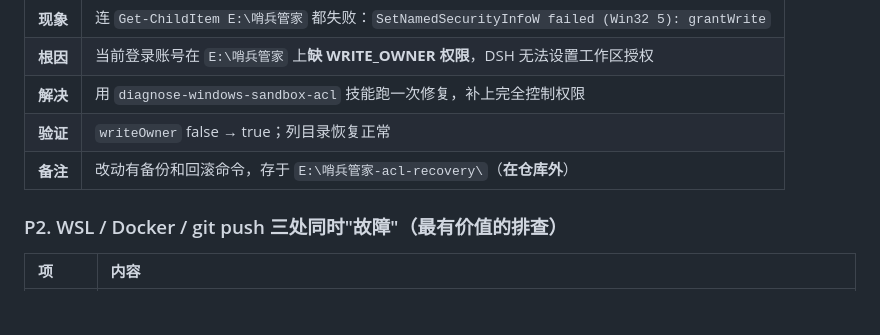
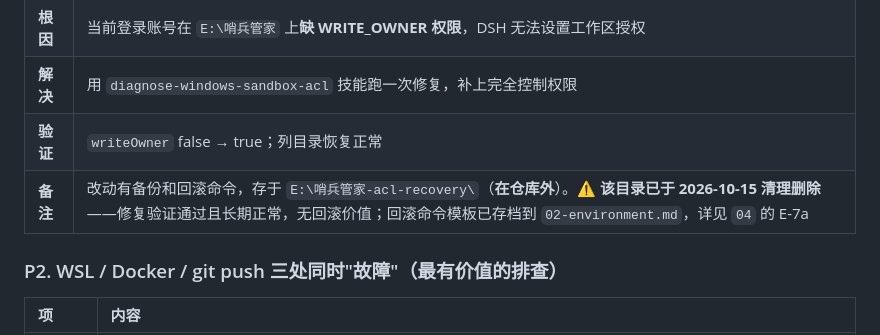
Before and after one commit to ethan123-zhang/edge-guard-ai, a Markdown page: memory/session-logs/2026-10-15-模型转换与V2验证.md, the part around the change. Rendered like a GitHub page; blank space fills up the shorter version.

```diff
--- a/memory/session-logs/2026-10-15-模型转换与V2验证.md
+++ b/memory/session-logs/2026-10-15-模型转换与V2验证.md
@@ -33,7 +33,7 @@ last_updated: 2026-10-15
 | **根因** | 当前登录账号在 `E:\哨兵管家` 上**缺 WRITE_OWNER 权限**，DSH 无法设置工作区授权 |
 | **解决** | 用 `diagnose-windows-sandbox-acl` 技能跑一次修复，补上完全控制权限 |
 | **验证** | `writeOwner` false → true；列目录恢复正常 |
-| **备注** | 改动有备份和回滚命令，存于 `E:\哨兵管家-acl-recovery\`（**在仓库外**） |
+| **备注** | 改动有备份和回滚命令，存于 `E:\哨兵管家-acl-recovery\`（**在仓库外**）。**⚠️ 该目录已于 2026-10-15 清理删除**——修复验证通过且长期正常，无回滚价值；回滚命令模板已存档到 `02-environment.md`，详见 `04` 的 E-7a |
 
 ### P2. WSL / Docker / git push 三处同时"故障"（**最有价值的排查**）
 
```
Also changed, not shown: memory/02-environment.md (+22 -0 lines), memory/04-pitfalls-and-risks.md (+1 -0 lines).
